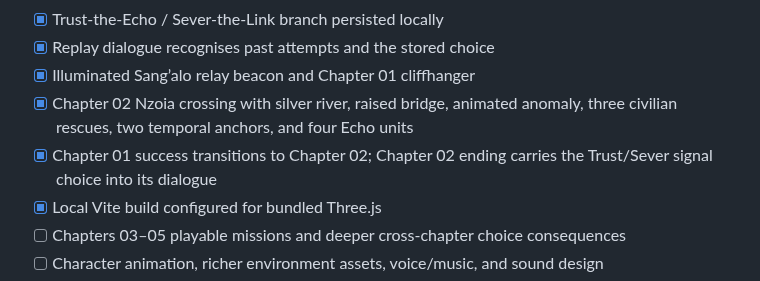
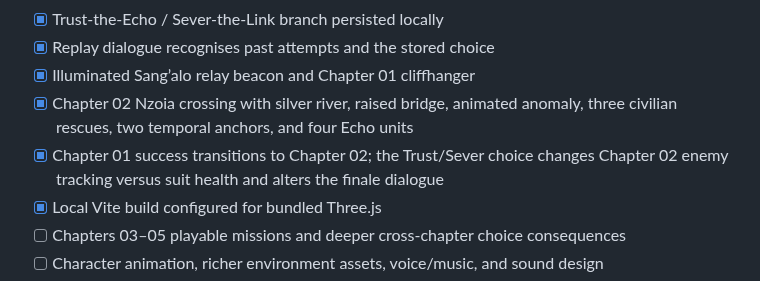
Before and after one commit to musombi123/MindSphere, a Markdown page: README.md, the part around the change. GitHub-like rendering.

Commit message:
Document Chapter 02 choice consequences

```diff
--- a/README.md
+++ b/README.md
@@ -79,7 +79,7 @@ When you deliberately choose to test a native build later, the workflow packages
 - [x] Replay dialogue recognises past attempts and the stored choice
 - [x] Illuminated Sang’alo relay beacon and Chapter 01 cliffhanger
 - [x] Chapter 02 Nzoia crossing with silver river, raised bridge, animated anomaly, three civilian rescues, two temporal anchors, and four Echo units
-- [x] Chapter 01 success transitions to Chapter 02; Chapter 02 ending carries the Trust/Sever signal choice into its dialogue
+- [x] Chapter 01 success transitions to Chapter 02; the Trust/Sever choice changes Chapter 02 enemy tracking versus suit health and alters the finale dialogue
 - [x] Local Vite build configured for bundled Three.js
 - [ ] Chapters 03–05 playable missions and deeper cross-chapter choice consequences
 - [ ] Character animation, richer environment assets, voice/music, and sound design
```
